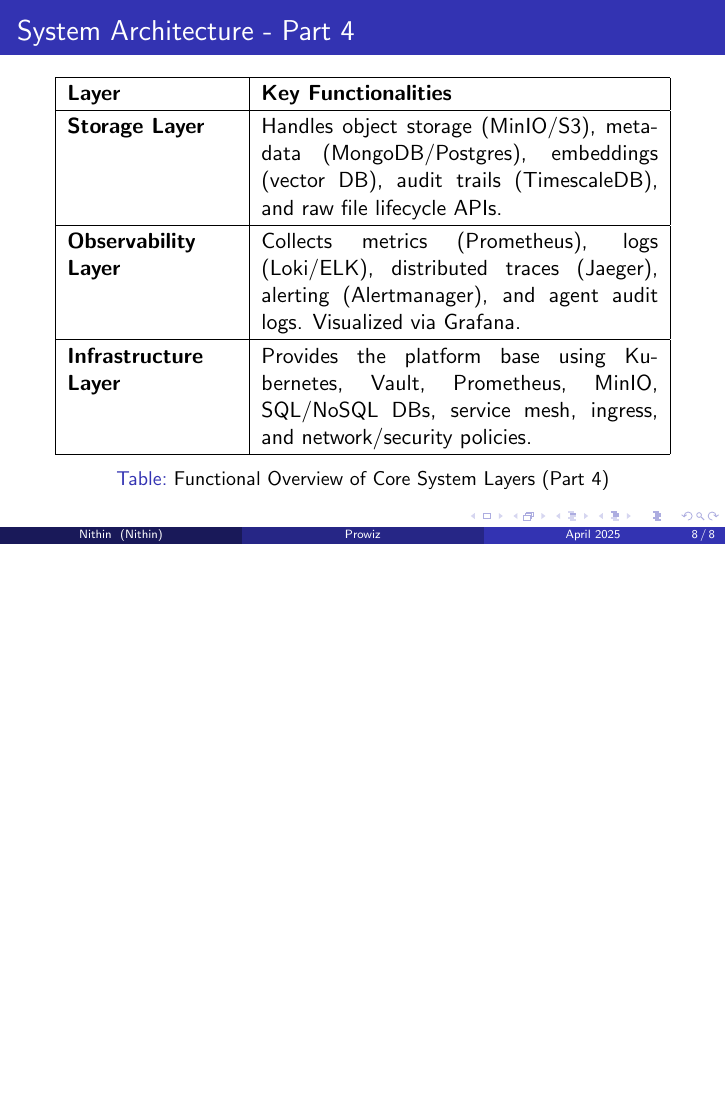
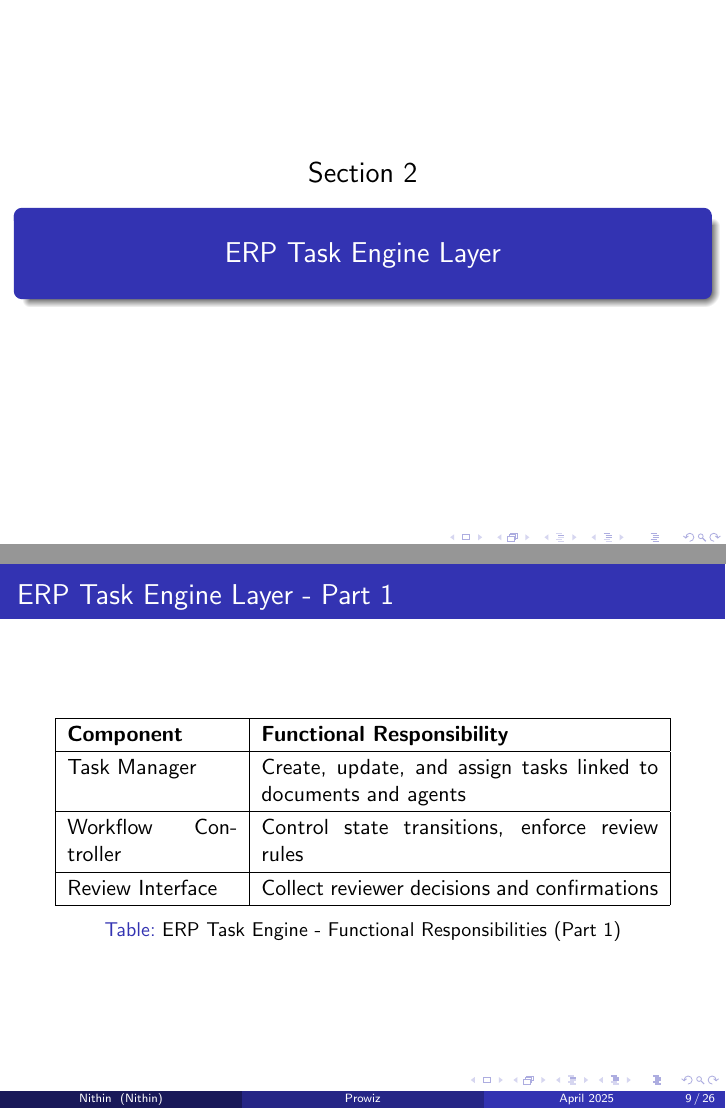
Before and after one commit to nv-mldev/proposals, LaTeX slides (prowiz/ver2/latex/prowiz.tex, which reads prowiz/ver2/latex/sections/agent.tex, prowiz/ver2/latex/sections/erp.tex, prowiz/ver2/latex/sections/etl.tex): page 8 of 8 before the commit and pages 8 and 9 of 26 after it, the two joined at a grey line, the shorter picture padded with empty space. The pictures show the PDF file prowiz/ver2/latex/prowiz.pdf that the author committed with the source.

Commit message:
Prowiz ver2

```diff
--- a/prowiz/ver2/latex/prowiz.tex
+++ b/prowiz/ver2/latex/prowiz.tex
@@ -39,4 +26,3 @@
   \tableofcontents
 \end{frame}
 
-\section{System Architecture Layers}
@@ -54,98 +28,0 @@
-\begin{frame}
-  \frametitle{System Architecture - Part 1}
- \begin{table}[h!]
-\centering
-\renewcommand{\arraystretch}{1.2}
-\begin{tabular}{|p{3cm}|p{7cm}|}
-\hline
-\textbf{Layer} & \textbf{Key Functionalities} \\
-\hline
-
-\textbf{UI Layer} &
-Provides the user interface for document upload, agent triggering, task management, version review, change history, and analytics dashboards. Interfaces with API layer for all interactions. \\
-\hline
-
-\textbf{API Layer} &
-Acts as the central access point via ingress and API gateway. Handles routing, authentication, rate limiting, versioned API groups (auth, agent, document, ETL, ERP, summary, compliance). \\
-\hline
-
-\end{tabular}
-\caption{Functional Overview of Core System Layers (Part 1)}
-\end{table}
-\end{frame}
-
-% System Architecture - Part 2
-\begin{frame}
-  \frametitle{System Architecture - Part 2}
- \begin{table}[h!]
-\centering
-\renewcommand{\arraystretch}{1.2}
-\begin{tabular}{|p{3cm}|p{7cm}|}
-\hline
-\textbf{Layer} & \textbf{Key Functionalities} \\
-\hline
-
-\textbf{ERP Task Engine Layer} &
-Manages projects, tasks, workflows, approvals, assignments. Acts as the orchestrator connecting ETL, AI, and document systems with user workflows and audit logs. \\
-\hline
-
-\textbf{AI Agent Layer} &
-Executes intelligent agents for document generation, compliance review, email understanding, P\&ID parsing, semantic diffing, enquiry processing, and task summaries. \\
-\hline
-
-\end{tabular}
-\caption{Functional Overview of Core System Layers (Part 2)}
-\end{table}
-\end{frame}
-
-% System Architecture - Part 3
-\begin{frame}
-  \frametitle{System Architecture - Part 3}
- \begin{table}[h!]
-\centering
-\renewcommand{\arraystretch}{1.2}
-\begin{tabular}{|p{3cm}|p{7cm}|}
-\hline
-\textbf{Layer} & \textbf{Key Functionalities} \\
-\hline
-
-\textbf{ETL \& Digitisation Layer} &
-Ingests and watches file systems and document uploads. Computes checksums, extracts metadata, invokes AI-based content extraction, and stores structured outputs. \\
-\hline
-
-\textbf{Document System Layer} &
-Manages file uploads, versioning, semantic diffing, review flows, and links documents to tasks. Interfaces with storage and audit layers. \\
-\hline
-
-\end{tabular}
-\caption{Functional Overview of Core System Layers (Part 3)}
-\end{table}
-\end{frame}
-
-% System Architecture - Part 4
-\begin{frame}
-  \frametitle{System Architecture - Part 4}
- \begin{table}[h!]
-\centering
-\renewcommand{\arraystretch}{1.2}
-\begin{tabular}{|p{3cm}|p{7cm}|}
-\hline
-\textbf{Layer} & \textbf{Key Functionalities} \\
-\hline
-
-\textbf{Storage Layer} &
-Handles object storage (MinIO/S3), metadata (MongoDB/Postgres), embeddings (vector DB), audit trails (TimescaleDB), and raw file lifecycle APIs. \\
-\hline
-
-\textbf{Observability Layer} &
-Collects metrics (Prometheus), logs (Loki/ELK), distributed traces (Jaeger), alerting (Alertmanager), and agent audit logs. Visualized via Grafana. \\
-\hline
-
-\textbf{Infrastructure Layer} &
-Provides the platform base using Kubernetes, Vault, Prometheus, MinIO, SQL/NoSQL DBs, service mesh, ingress, and network/security policies. \\
-\hline
-
-\end{tabular}
-\caption{Functional Overview of Core System Layers (Part 4)}
-\end{table}
-\end{frame}
--- /dev/null
+++ b/prowiz/ver2/latex/sections/agent.tex
@@ -0,0 +1,28 @@
+\section{AI Agent Layer}
+
+% Dividing the first table into multiple frames with 5 or 6 rows each
+\begin{frame}
+    \frametitle{AI Agent Layer - Functional Responsibilities (Part 1)}
+    \begin{table}[h!]
+\centering
+\renewcommand{\arraystretch}{1.2}
+\begin{tabular}{|p{3cm}|p{7cm}|}
+\hline
+\textbf{Agent Name} & \textbf{Functional Responsibility} \\
+\hline
+Email Agent & Parse instructions, project context, and intent from incoming emails \\
+\hline
+Doc Extraction Agent & Extract data from tables, forms, and scanned docs using OCR or layout models \\
+\hline
+Document Generation Agent & Generate structured documents like BoQ or datasheets from extracted data \\
+\hline
+Compliance Agent & Validate content against standards, checklists, and tender specs \\
+\hline
+Diagram GPT & Parse and understand flow diagrams like P and ID or layout maps \\
+\hline
+ERP Action Agent & Convert natural language into ERP commands or task state changes \\
+\hline
+\end{tabular}
+\caption{AI Agent Layer - Functional Responsibilities (Part 1)}
+\end{table}
+\end{frame}
@@ -0,0 +34,2 @@
+\renewcommand{\arraystretch}{1.2}
+\begin{tabular}{|p{3cm}|p{7cm}|}
@@ -0,0 +61,2 @@
+\renewcommand{\arraystretch}{1.2}
+\begin{tabular}{|p{3cm}|p{7cm}|}
--- /dev/null
+++ b/prowiz/ver2/latex/sections/erp.tex
@@ -0,0 +1,84 @@
+\section{ERP Task Engine Layer}
+% Provides the core task engine for document processing. It is responsible for triggering agents, managing task queues, and orchestrating the flow of tasks. \\
+% \hline
+
+% Dividing the first table into multiple frames with 3 rows each
+\begin{frame}
+    \frametitle{ERP Task Engine Layer - Part 1}
+    \begin{table}[h!]
+\centering
+\renewcommand{\arraystretch}{1.2}
+\begin{tabular}{|p{3cm}|p{7cm}|}
+\hline
+\textbf{Component} & \textbf{Functional Responsibility} \\
+\hline
+Task Manager & Create, update, and assign tasks linked to documents and agents \\
+\hline
+Workflow Controller & Control state transitions, enforce review rules \\
+\hline
+Review Interface & Collect reviewer decisions and confirmations \\
+\hline
+\end{tabular}
+\caption{ERP Task Engine - Functional Responsibilities (Part 1)}
+\end{table}
+\end{frame}
+
+\begin{frame}
+    \frametitle{ERP Task Engine Layer - Part 2}
+    \begin{table}[h!]
+\centering
+\renewcommand{\arraystretch}{1.2}
+\begin{tabular}{|p{3cm}|p{7cm}|}
+\hline
+\textbf{Component} & \textbf{Functional Responsibility} \\
+\hline
+Project Planner & Organize project timeline, deliverables, dependencies \\
+\hline
+Task Tracker & Track progress, task time, SLA milestones \\
+\hline
+Notification System & Send alerts, reminders, escalation messages \\
+\hline
+\end{tabular}
+\caption{ERP Task Engine - Functional Responsibilities (Part 2)}
+\end{table}
+\end{frame}
+
+\begin{frame}
+    \frametitle{ERP Task Engine Layer - Part 3}
+    \begin{table}[h!]
+\centering
+\renewcommand{\arraystretch}{1.2}
+\begin{tabular}{|p{3cm}|p{7cm}|}
+\hline
+\textbf{Component} & \textbf{Functional Responsibility} \\
+\hline
+Revision Alert Engine & Trigger dependent task revision when spec changes are detected \\
+\hline
+Project Query Agent & Provide real-time status and updates by interacting with multiple project agents \\
+\hline
+Analytics Engine & Report task durations, agent success rate, delays \\
+\hline
+\end{tabular}
+\caption{ERP Task Engine - Functional Responsibilities (Part 3)}
+\end{table}
+\end{frame}
+
+\begin{frame}
+    \frametitle{ERP Task Engine Layer - Part 4}
+    \begin{table}[h!]
+\centering
+\renewcommand{\arraystretch}{1.2}
+\begin{tabular}{|p{3cm}|p{7cm}|}
+\hline
+\textbf{Component} & \textbf{Functional Responsibility} \\
+\hline
+File Browser & View, search, and link documents to tasks \\
+\hline
+ERP API Interface & Accept and respond to API calls from UI and other layers \\
+\hline
+Task Database & Store all task metadata, decisions, timestamps, and links \\
+\hline
+\end{tabular}
+\caption{ERP Task Engine - Functional Responsibilities (Part 4)}
+\end{table}
+\end{frame}
@@ -0,0 +91,2 @@
+\renewcommand{\arraystretch}{1.2}
+\begin{tabular}{|p{3cm}|p{7cm}|}
--- /dev/null
+++ b/prowiz/ver2/latex/sections/etl.tex
@@ -0,0 +1,48 @@
+\section{ETL and Digitisation Layer}
+
+% Dividing the first table into multiple frames with 5 rows each
+\begin{frame}
+    \frametitle{ETL and Digitisation Layer - Functional Responsibilities (Part 1)}
+    \begin{table}[h!]
+\centering
+\renewcommand{\arraystretch}{1.2}
+\begin{tabular}{|p{3cm}|p{7cm}|}
+\hline
+\textbf{Component} & \textbf{Functional Responsibility} \\
+\hline
+File Watcher & Detect new files or folder changes from UI or simulation output \\
+\hline
+Checksum Engine & Compute hash and compare against existing versions to avoid duplication \\
+\hline
+Metadata Extractor & Extract filename, type, timestamp, author, tags \\
+\hline
+Content Extractor & Run format-based parsers or OCR tools to extract document content \\
+\hline
+Simulation Connector & Pull data from engineering software (e.g., AVEVA, HYSYS) via COM or CLI \\
+\hline
+\end{tabular}
+\caption{ETL and Digitisation Layer - Functional Responsibilities (Part 1)}
+\end{table}
+\end{frame}
+
+\begin{frame}
+    \frametitle{ETL and Digitisation Layer - Functional Responsibilities (Part 2)}
+    \begin{table}[h!]
+\centering
+\renewcommand{\arraystretch}{1.2}
+\begin{tabular}{|p{3cm}|p{7cm}|}
+\hline
+\textbf{Component} & \textbf{Functional Responsibility} \\
+\hline
+Agent Trigger Manager & Decide which agents to trigger and when (e.g., document parser, compliance) \\
+\hline
+Error and Retry Handler & Reattempt failed extractions or flag for manual review \\
+\hline
+ERP Task Notifier & Create new ERP tasks or update existing tasks based on file content \\
+\hline
+Storage Uploader & Push raw and structured outputs to File Management Layer \\
+\hline
+\end{tabular}
+\caption{ETL and Digitisation Layer - Functional Responsibilities (Part 2)}
+\end{table}
+\end{frame}
@@ -0,0 +55,2 @@
+\renewcommand{\arraystretch}{1.2}
+\begin{tabular}{|p{3cm}|p{7cm}|}
```
Also changed, not shown: prowiz/ver2/latex/sections/core.tex (added, +101 -0 lines), prowiz/ver2/latex/prowiz.pdf, prowiz/ver2/latex/prowiz.tex (29 more changed lines), prowiz/ver2/latex/sections/agent.tex (75 more changed lines), prowiz/ver2/latex/sections/erp.tex (79 more changed lines), prowiz/ver2/latex/sections/etl.tex (45 more changed lines), 26 other files.
